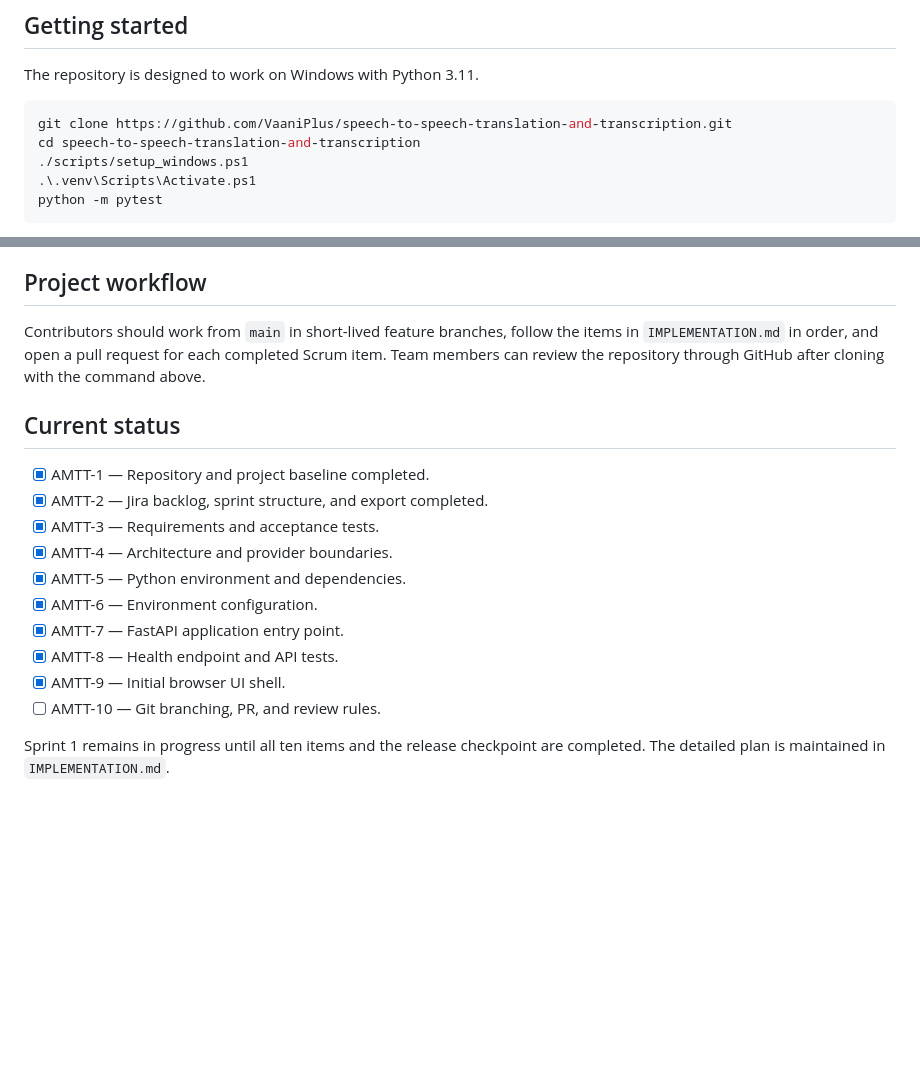
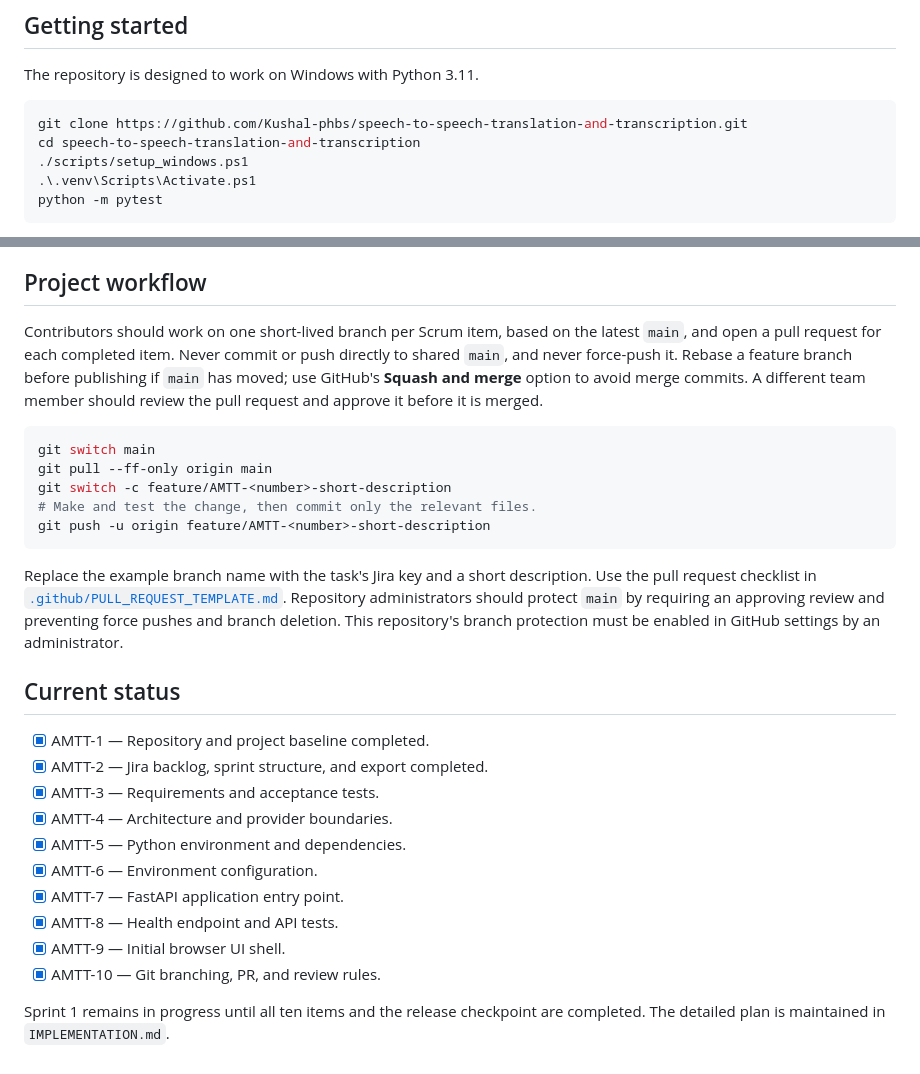
Before and after one commit to Kushal-phbs/speech-to-speech-translation-and-transcription, a Markdown page: README.md, 2 parts joined by grey strips. Drawn GitHub-style; blank space fills up the shorter version.

Commit message:
AMTT-10: Establish Git branching, PR and review rules

````diff
--- a/README.md
+++ b/README.md
@@ -30,7 +30,7 @@ and approves that integration.
 The repository is designed to work on Windows with Python 3.11.
 
 ```powershell
-git clone https://github.com/VaaniPlus/speech-to-speech-translation-and-transcription.git
+git clone https://github.com/Kushal-phbs/speech-to-speech-translation-and-transcription.git
 cd speech-to-speech-translation-and-transcription
 ./scripts/setup_windows.ps1
 .\.venv\Scripts\Activate.ps1
@@ -66,10 +66,27 @@ to the API.
 
 ## Project workflow
 
-Contributors should work from `main` in short-lived feature branches,
-follow the items in `IMPLEMENTATION.md` in order, and open a pull request
-for each completed Scrum item. Team members can review the repository
-through GitHub after cloning with the command above.
+Contributors should work on one short-lived branch per Scrum item, based on
+the latest `main`, and open a pull request for each completed item. Never
+commit or push directly to shared `main`, and never force-push it. Rebase a
+feature branch before publishing if `main` has moved; use GitHub's **Squash and
+merge** option to avoid merge commits. A different team member should review
+the pull request and approve it before it is merged.
+
+```powershell
+git switch main
+git pull --ff-only origin main
+git switch -c feature/AMTT-<number>-short-description
+# Make and test the change, then commit only the relevant files.
+git push -u origin feature/AMTT-<number>-short-description
+```
+
+Replace the example branch name with the task's Jira key and a short
+description. Use the pull request checklist in
+[`.github/PULL_REQUEST_TEMPLATE.md`](.github/PULL_REQUEST_TEMPLATE.md).
+Repository administrators should protect `main` by requiring an approving
+review and preventing force pushes and branch deletion. This repository's
+branch protection must be enabled in GitHub settings by an administrator.
 
 ## Current status
 
@@ -82,7 +99,7 @@ through GitHub after cloning with the command above.
 - [x] AMTT-7 — FastAPI application entry point.
 - [x] AMTT-8 — Health endpoint and API tests.
 - [x] AMTT-9 — Initial browser UI shell.
-- [ ] AMTT-10 — Git branching, PR, and review rules.
+- [x] AMTT-10 — Git branching, PR, and review rules.
 
 Sprint 1 remains in progress until all ten items and the release
 checkpoint are completed. The detailed plan is maintained in
````
Also changed, not shown: .github/PULL_REQUEST_TEMPLATE.md (added, +20 -0 lines), IMPLEMENTATION.md (+21 -9 lines).
